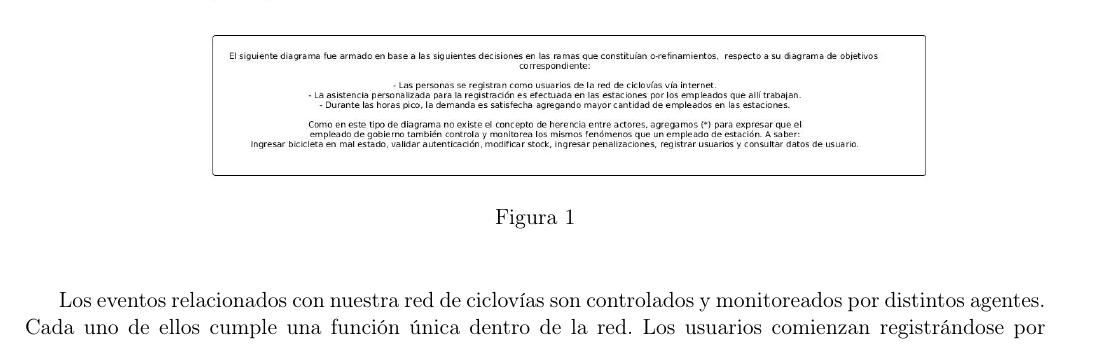
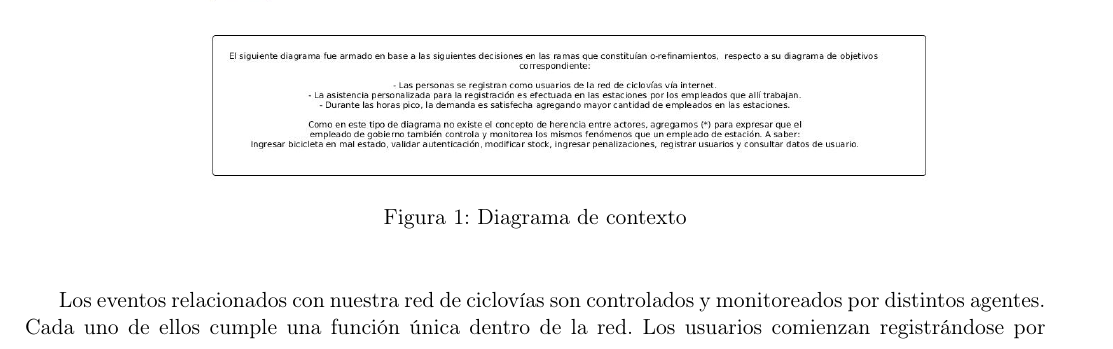
Before and after one commit to turtlean/ingenieria1-tp1, a LaTeX document (informe.tex, which reads diagrama_contexto.tex): part of page 7 of 9, cut at the place of the change. Compiled offline with pdfLaTeX.

Commit message:
correcciones boludas

```diff
--- a/diagrama_contexto.tex
+++ b/diagrama_contexto.tex
@@ -1,7 +1,7 @@
 \begin{figure}[H]
 	\begin{center}
 		  \includegraphics[scale=0.35]{diagrama_contexto.jpg}
-		  \caption{}
+		  \caption{Diagrama de contexto}
 		  \label{fig:contra1}
 	\end{center}
 \end{figure}
```
Also changed, not shown: 2 other files.
